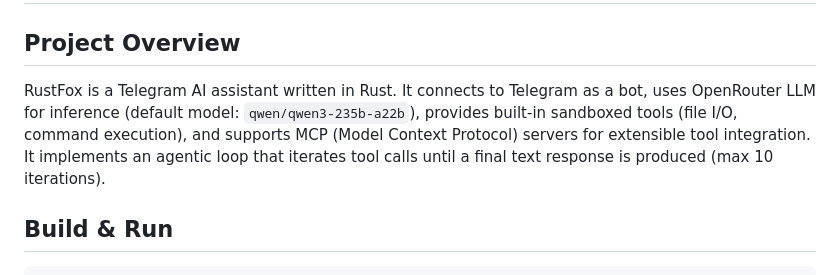
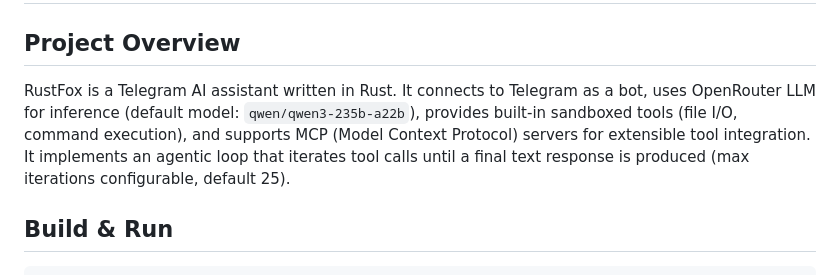
Before and after one commit to chinkan/RustBot, a Markdown page: CLAUDE.md, the part around the change. GitHub-like rendering.

```diff
--- a/CLAUDE.md
+++ b/CLAUDE.md
@@ -2,7 +2,7 @@
 
 ## Project Overview
 
-RustFox is a Telegram AI assistant written in Rust. It connects to Telegram as a bot, uses OpenRouter LLM for inference (default model: `qwen/qwen3-235b-a22b`), provides built-in sandboxed tools (file I/O, command execution), and supports MCP (Model Context Protocol) servers for extensible tool integration. It implements an agentic loop that iterates tool calls until a final text response is produced (max 10 iterations).
+RustFox is a Telegram AI assistant written in Rust. It connects to Telegram as a bot, uses OpenRouter LLM for inference (default model: `qwen/qwen3-235b-a22b`), provides built-in sandboxed tools (file I/O, command execution), and supports MCP (Model Context Protocol) servers for extensible tool integration. It implements an agentic loop that iterates tool calls until a final text response is produced (max iterations configurable, default 25).
 
 ## Build & Run
 
```
Also changed, not shown: README.md (+1 -1 lines).
